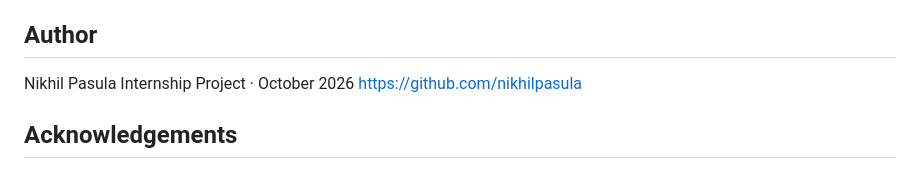
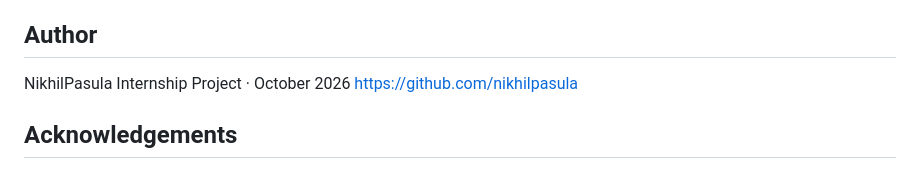
Before and after one commit to nikhilpasula/Intrusion-Detection-System, a Markdown page: README.md, the part around the change. Rendered like a GitHub page.

```diff
--- a/README.md
+++ b/README.md
@@ -268,7 +268,7 @@ Packet driver	Npcap (Windows)	1.89+
 Server	gunicorn	21.2+
 Frontend	HTML + CSS + vanilla JS	No framework
 ## Author
-Nikhil Pasula
+NikhilPasula
 Internship Project · October 2026
 <https://github.com/nikhilpasula>
 
```
